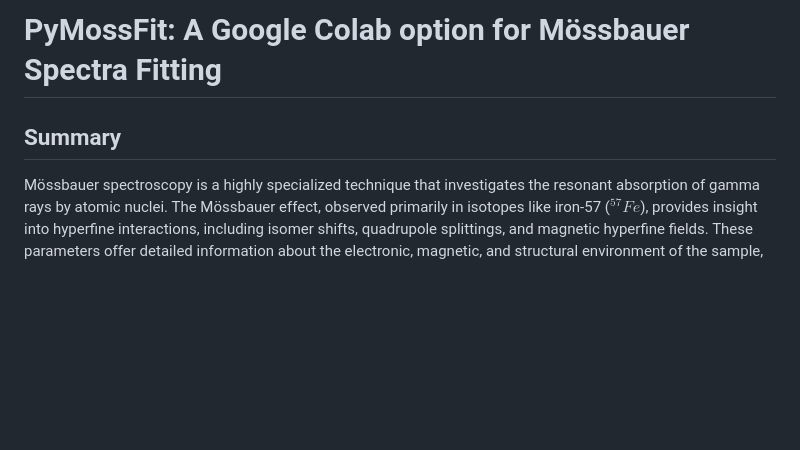
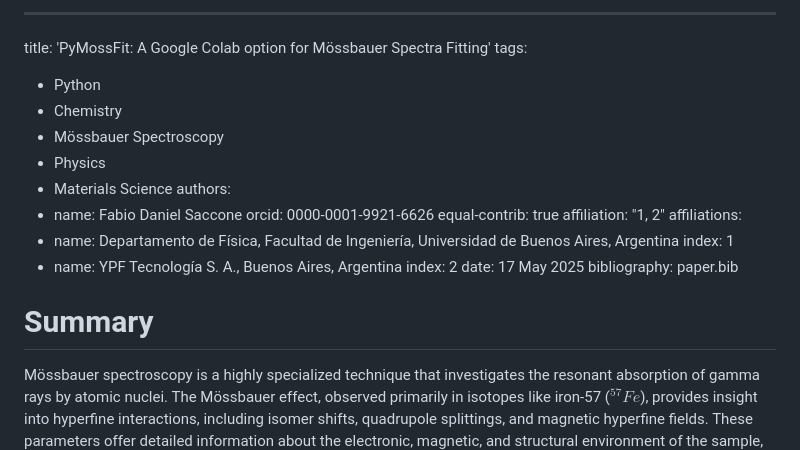
Before and after one commit to fsacconeUBA/PyMossFit, a Markdown page: paper.md, the part around the change printed below. GitHub-like rendering; blank space fills up the shorter version.

```diff
--- a/paper.md
+++ b/paper.md
@@ -1,6 +1,25 @@
-# PyMossFit: A Google Colab option for Mössbauer Spectra Fitting
+---
+title: 'PyMossFit: A Google Colab option for Mössbauer Spectra Fitting'
+tags:
+  - Python
+  - Chemistry
+  - Mössbauer Spectroscopy
+  - Physics
+  - Materials Science
+authors:
+  - name: Fabio Daniel Saccone
+    orcid: 0000-0001-9921-6626
+    equal-contrib: true
+    affiliation: "1, 2"
+affiliations:
+- name: Departamento de Física, Facultad de Ingeniería, Universidad de Buenos Aires, Argentina
+  index: 1
+- name: YPF Tecnología S. A., Buenos Aires, Argentina
+  index: 2
+date: 17 May 2025
+bibliography: paper.bib
 
-## Summary
+# Summary
 Mössbauer spectroscopy is a highly specialized technique that investigates the resonant absorption of gamma rays by atomic nuclei. The Mössbauer effect, observed primarily in isotopes like iron-57 ($^{57}Fe$), provides insight into hyperfine interactions, including isomer shifts, quadrupole splittings, and magnetic hyperfine fields. These parameters offer detailed information about the electronic, magnetic, and structural environment of the sample, making the technique invaluable in material science, chemistry, and condensed matter physics. The gamma ray of resonant absorption in $^{57}Fe$ nuclei is *14.4 keV*
 
 In a typical Mössbauer experiment, a radioactive source emits gamma rays, which are absorbed by the nuclei in the sample. Resonant absorption occurs, in a small fraction, when gamma rays hit the probe with recoil less. The detector measures the intensity of the transmitted radiation as a function of the velocity of the gamma-ray source. This results in a Mössbauer spectrum, typically characterized by sharp peaks or dips at resonance frequencies, corresponding to different hyperfine interactions within the sample. The most common experimental setup corresponds to *Transmission Geometry* (in this case, the observed lines come from a reduction of *14.4 keV* gamma counting in detector, as compared to the background signal). Other option is the *Conversion Electron Mössbauer Spectroscopy (CEMS)* that correspond to detection of back scattered electrons after gamma absorption.
```
Also changed, not shown: other parts of paper.md (+5 -5 lines).
